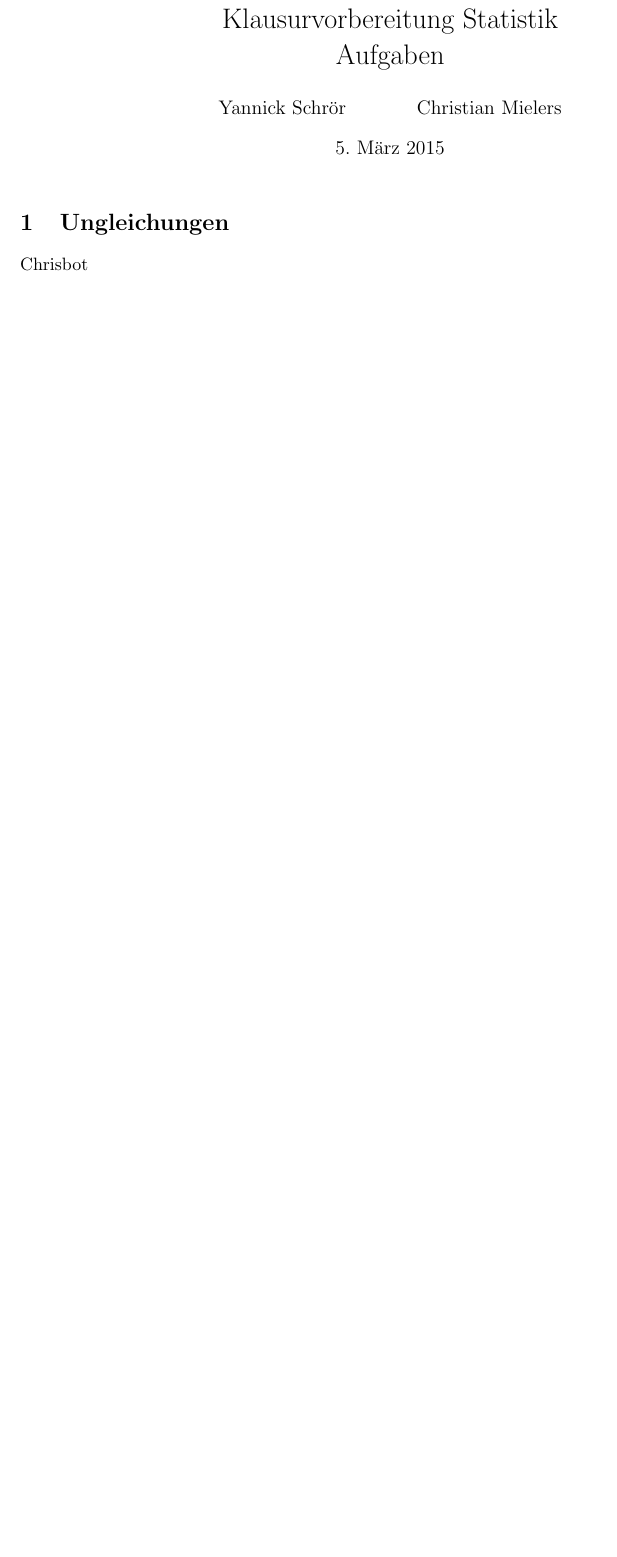
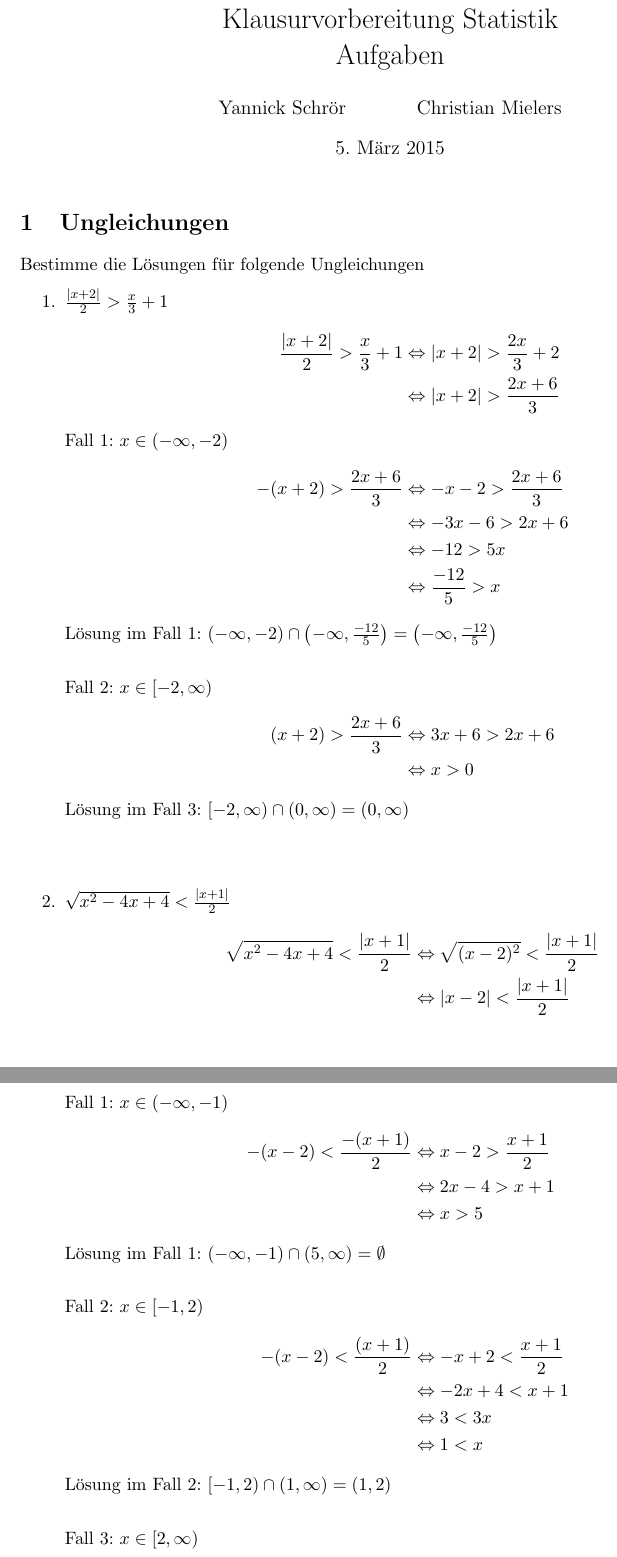
Before and after one commit to chris-code/AI-Tutorium, a LaTeX document (Klausurvorbereitung HöMa Lösungen.tex): part of the page before the commit and two parts of pages 1 and 2 of 3 after it, the two joined at a grey line, cut so that both start at the same text, the shorter picture padded with empty space. Compiled offline with pdfLaTeX.

Commit message:
HöMa Klausurvorbereitung: Ungleichungen hinzugefügt

```diff
--- a/Klausurvorbereitung HöMa Lösungen.tex
+++ b/Klausurvorbereitung HöMa Lösungen.tex
@@ -30,7 +30,45 @@
 \maketitle
 
 \section{Ungleichungen}
-Chrisbot
+Bestimme die Lösungen für folgende Ungleichungen
+\begin{enumerate}
+	\item $\frac{\abs{x+2}}{2} > \frac{x}{3} + 1$
+		\begin{align*}
+			\frac{\abs{x+2}}{2} > \frac{x}{3} + 1 &\Leftrightarrow \abs{x+2} > \frac{2x}{3} + 2 \\
+			&\Leftrightarrow \abs{x+2} > \frac{2x+6}{3}
+			\intertext{Fall 1: $x \in \left( -\infty, -2 \right)$}
+			-(x+2) > \frac{2x + 6}{3} &\Leftrightarrow -x -2 > \frac{2x + 6}{3} \\
+			&\Leftrightarrow -3x -6 > 2x + 6 \\
+			&\Leftrightarrow -12 > 5x \\
+			&\Leftrightarrow \frac{-12}{5} > x
+			\intertext{Lösung im Fall 1: $\left( -\infty, -2 \right) \cap \left( -\infty, \frac{-12}{5} \right) = \left( -\infty, \frac{-12}{5} \right)$}
+			\intertext{Fall 2: $x \in \left[ -2, \infty \right)$}
+			(x+2) > \frac{2x + 6}{3} &\Leftrightarrow 3x + 6 > 2x + 6 \\
+			&\Leftrightarrow x > 0
+			\intertext{Lösung im Fall 3: $\left[ -2, \infty \right) \cap \left( 0, \infty \right) = \left( 0, \infty \right)$}
+		\end{align*}
+	\item $\sqrt{x^2 - 4x + 4} < \frac{\abs{x+1}}{2}$
+		\begin{align*}
+			\sqrt{x^2 - 4x + 4} < \frac{\abs{x+1}}{2} &\Leftrightarrow \sqrt{(x-2)^2} < \frac{\abs{x+1}}{2} \\
+			&\Leftrightarrow \abs{x-2} < \frac{\abs{x+1}}{2}
+			\intertext{Fall 1: $x \in \left( -\infty, -1 \right)$}
+			-(x-2) < \frac{-(x+1)}{2} &\Leftrightarrow x-2 > \frac{x+1}{2} \\
+			&\Leftrightarrow 2x-4 > x+1 \\
+			&\Leftrightarrow x > 5
+			\intertext{Lösung im Fall 1: $\left( -\infty, -1 \right) \cap \left( 5, \infty \right) = \emptyset$}
+			\intertext{Fall 2: $x \in \left[ -1, 2 \right)$}
+			-(x-2) < \frac{(x+1)}{2} &\Leftrightarrow -x+2 < \frac{x+1}{2} \\
+			&\Leftrightarrow -2x+4 < x+1 \\
+			&\Leftrightarrow 3 < 3x \\
+			&\Leftrightarrow 1 < x
+			\intertext{Lösung im Fall 2: $\left[ -1, 2 \right) \cap \left( 1, \infty \right) = \left( 1,2 \right)$}
+			\intertext{Fall 3: $x \in \left[ 2, \infty \right)$}
+			(x-2) < \frac{(x+1)}{2} &\Leftrightarrow 2x-4 < x+1 \\
+			&\Leftrightarrow x < 5
+			\intertext{Lösung im Fall 3: $\left[ 2, \infty \right) \cap \left( -\infty, 5 \right) = \left[ 2,5 \right)$}
+		\end{align*}
+		Damit ist die Gesammtlösung: $\emptyset \cup \left( 1,2 \right) \cup \left[ 2,5 \right) = \left( 1, 5 \right)$
+\end{enumerate}
 \section{Vollständige Induktion}
 Yannick
 \section{Komplexe Zahlen}
```
